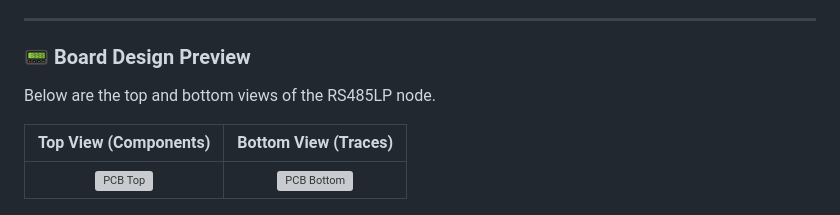
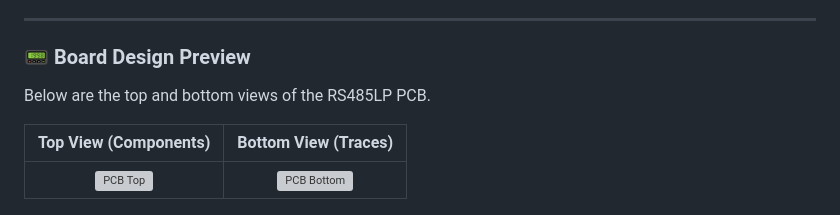
Before and after one commit to belenseptian/RS485LP, a Markdown page: README.md, the part around the change. GitHub-like rendering; grey boxes are pictures that could not be loaded.

Commit message:
Update README to clarify PCB description

```diff
--- a/README.md
+++ b/README.md
@@ -12,7 +12,7 @@
 -----
 
 ### 📟 Board Design Preview
-Below are the top and bottom views of the RS485LP node.
+Below are the top and bottom views of the RS485LP PCB.
 
 | Top View (Components) | Bottom View (Traces) |
 | :---: | :---: |
```
